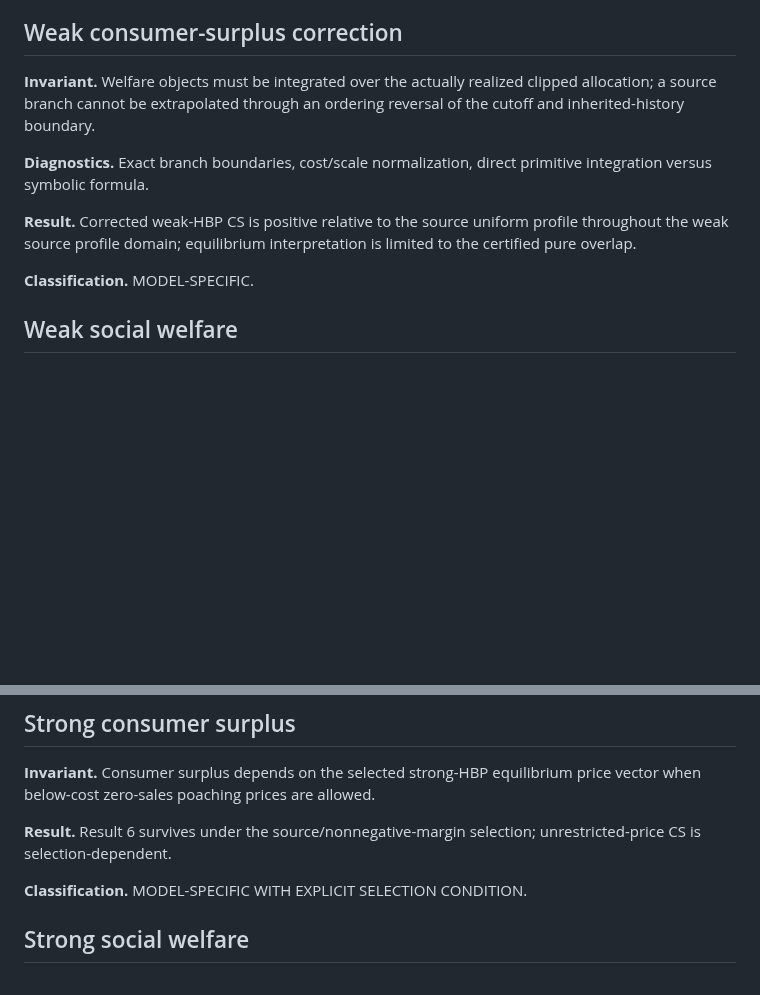
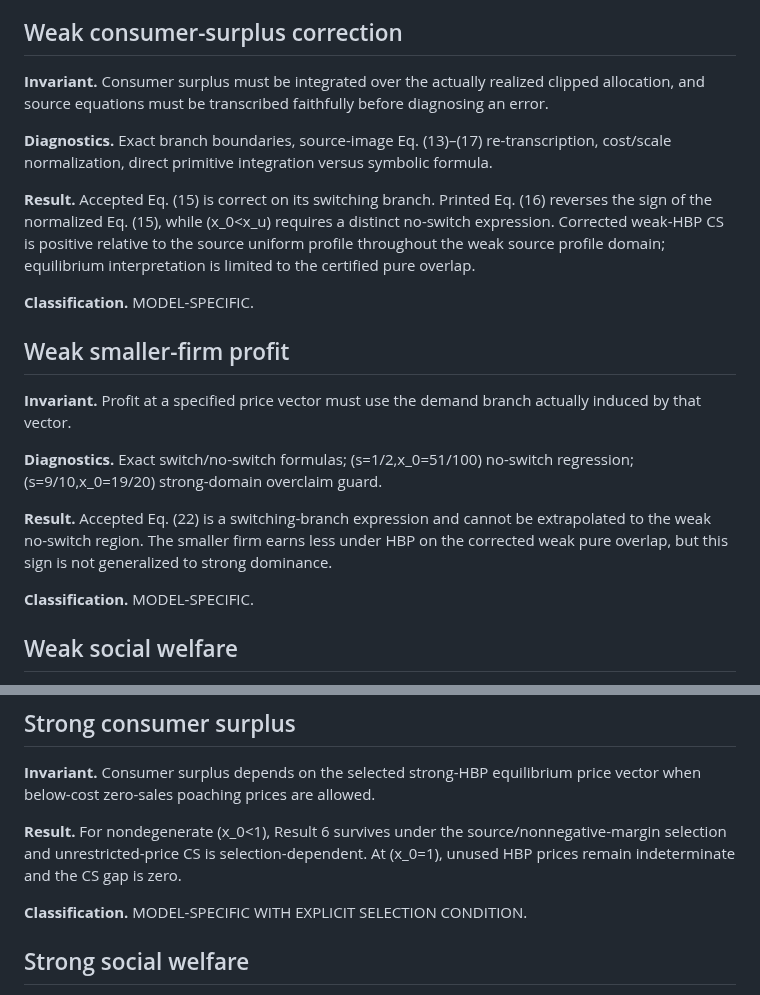
Before and after one commit to ryotamatsuki/gss-2012-hbpd-welfare-reassessment, a Markdown page: results/contribution_robustness_certificate.md, 2 parts joined by grey strips. Drawn GitHub-style; blank space fills up the shorter version.

Commit message:
stage7.5a: recertify robustness for source fidelity profit branches and endpoint

```diff
--- a/results/contribution_robustness_certificate.md
+++ b/results/contribution_robustness_certificate.md
@@ -47,11 +47,21 @@
 
 ## Weak consumer-surplus correction
 
-**Invariant.** Welfare objects must be integrated over the actually realized clipped allocation; a source branch cannot be extrapolated through an ordering reversal of the cutoff and inherited-history boundary.
+**Invariant.** Consumer surplus must be integrated over the actually realized clipped allocation, and source equations must be transcribed faithfully before diagnosing an error.
 
-**Diagnostics.** Exact branch boundaries, cost/scale normalization, direct primitive integration versus symbolic formula.
+**Diagnostics.** Exact branch boundaries, source-image Eq. (13)–(17) re-transcription, cost/scale normalization, direct primitive integration versus symbolic formula.
 
-**Result.** Corrected weak-HBP CS is positive relative to the source uniform profile throughout the weak source profile domain; equilibrium interpretation is limited to the certified pure overlap.
+**Result.** Accepted Eq. (15) is correct on its switching branch. Printed Eq. (16) reverses the sign of the normalized Eq. (15), while (x_0<x_u) requires a distinct no-switch expression. Corrected weak-HBP CS is positive relative to the source uniform profile throughout the weak source profile domain; equilibrium interpretation is limited to the certified pure overlap.
+
+**Classification.** MODEL-SPECIFIC.
+
+## Weak smaller-firm profit
+
+**Invariant.** Profit at a specified price vector must use the demand branch actually induced by that vector.
+
+**Diagnostics.** Exact switch/no-switch formulas; (s=1/2,x_0=51/100) no-switch regression; (s=9/10,x_0=19/20) strong-domain overclaim guard.
+
+**Result.** Accepted Eq. (22) is a switching-branch expression and cannot be extrapolated to the weak no-switch region. The smaller firm earns less under HBP on the corrected weak pure overlap, but this sign is not generalized to strong dominance.
 
 **Classification.** MODEL-SPECIFIC.
 
@@ -67,7 +77,7 @@
 
 **Invariant.** Consumer surplus depends on the selected strong-HBP equilibrium price vector when below-cost zero-sales poaching prices are allowed.
 
-**Result.** Result 6 survives under the source/nonnegative-margin selection; unrestricted-price CS is selection-dependent.
+**Result.** For nondegenerate (x_0<1), Result 6 survives under the source/nonnegative-margin selection and unrestricted-price CS is selection-dependent. At (x_0=1), unused HBP prices remain indeterminate and the CS gap is zero.
 
 **Classification.** MODEL-SPECIFIC WITH EXPLICIT SELECTION CONDITION.
 
```
